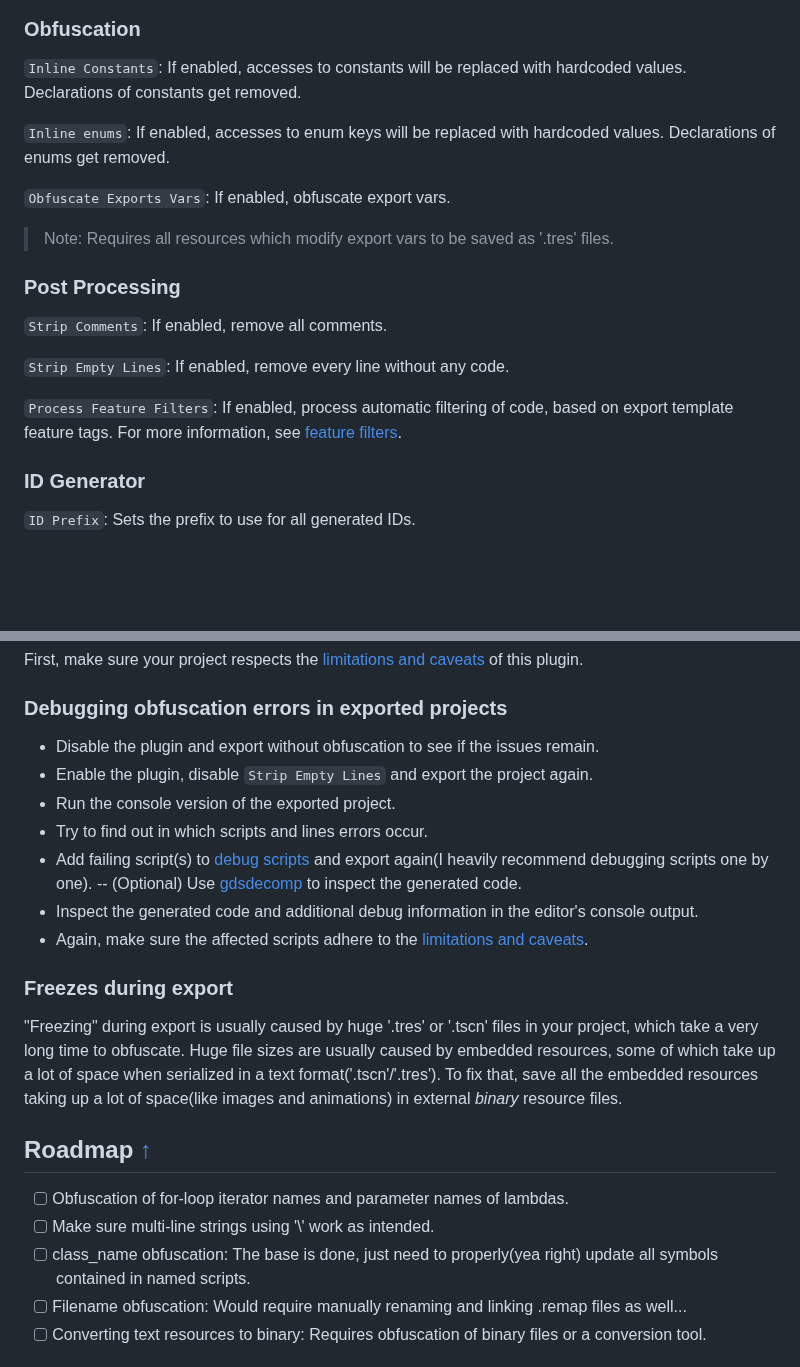
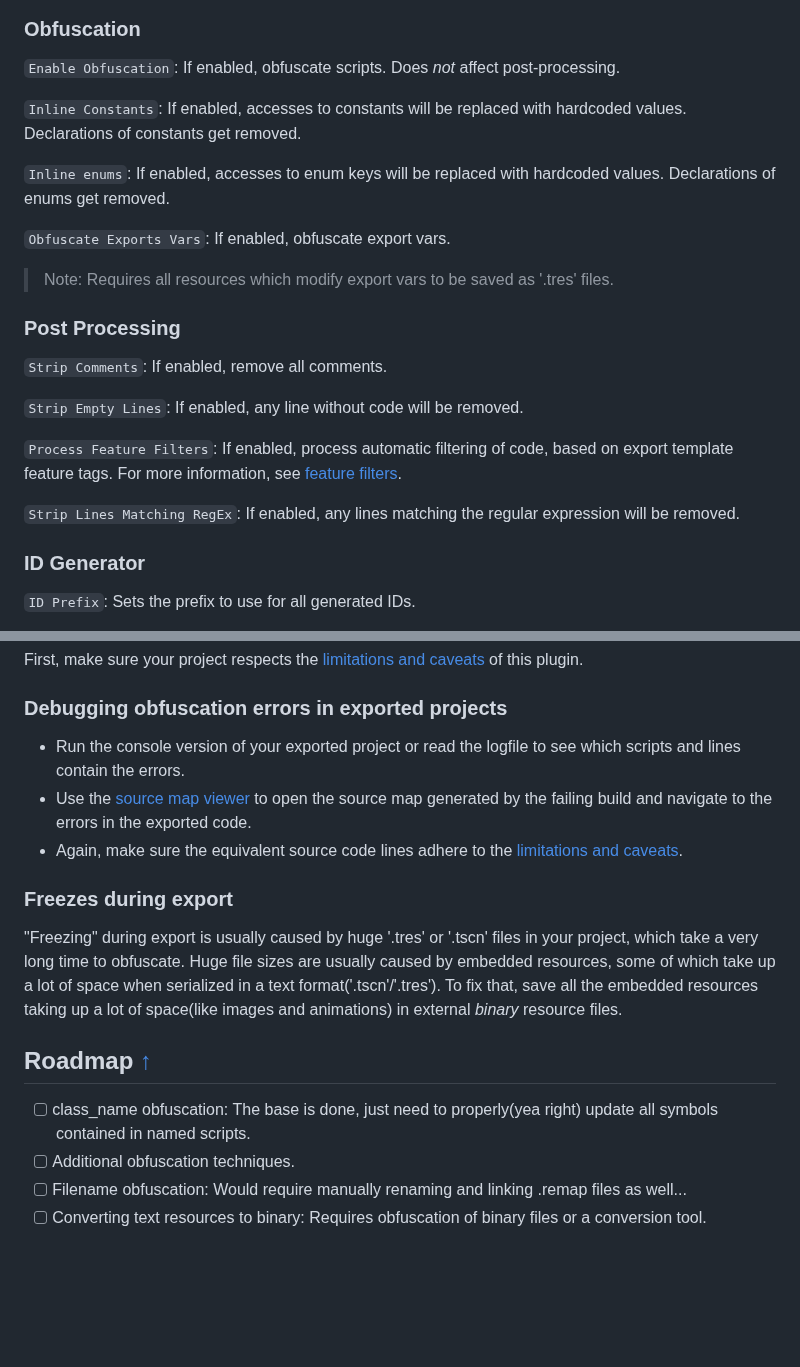
Before and after one commit to cherriesandmochi/gdmaim, a Markdown page: README.md, 2 parts joined by grey strips. Rendered like a GitHub page; blank space fills up the shorter version.

```diff
--- a/README.md
+++ b/README.md
@@ -65,6 +66,8 @@ To configure this plugin, open the GDMaim dock on the bottom left, right next to
 
 ### Obfuscation
 
+`Enable Obfuscation`: If enabled, obfuscate scripts. Does _not_ affect post-processing.
+
 `Inline Constants`: If enabled, accesses to constants will be replaced with hardcoded values. Declarations of constants get removed.
 
 `Inline enums`: If enabled, accesses to enum keys will be replaced with hardcoded values. Declarations of enums get removed.
@@ -76,9 +79,11 @@ To configure this plugin, open the GDMaim dock on the bottom left, right next to
 
 `Strip Comments`: If enabled, remove all comments.
 
-`Strip Empty Lines`: If enabled, remove every line without any code.
+`Strip Empty Lines`: If enabled, any line without code will be removed.
 
 `Process Feature Filters`: If enabled, process automatic filtering of code, based on export template feature tags. For more information, see [feature filters](#preprocessor-hints).
+
+`Strip Lines Matching RegEx`: If enabled, any lines matching the regular expression will be removed.
 
 ### ID Generator
 
@@ -323,14 +346,9 @@ First, make sure your project respects the [limitations and caveats](#limitation
 
 ### Debugging obfuscation errors in exported projects
 
-- Disable the plugin and export without obfuscation to see if the issues remain.
-- Enable the plugin, disable `Strip Empty Lines` and export the project again.
-- Run the console version of the exported project.
-- Try to find out in which scripts and lines errors occur.
-- Add failing script(s) to [debug scripts](#debug) and export again(I heavily recommend debugging scripts one by one).
--- (Optional) Use [gdsdecomp](https://github.com/bruvzg/gdsdecomp) to inspect the generated code.
-- Inspect the generated code and additional debug information in the editor's console output.
-- Again, make sure the affected scripts adhere to the [limitations and caveats](#limitations-and-caveats-).
+- Run the console version of your exported project or read the logfile to see which scripts and lines contain the errors.
+- Use the [source map viewer](#source-map-viewer) to open the source map generated by the failing build and navigate to the errors in the exported code.
+- Again, make sure the equivalent source code lines adhere to the [limitations and caveats](#limitations-and-caveats-).
 
 ### Freezes during export
 
@@ -339,9 +357,8 @@ Huge file sizes are usually caused by embedded resources, some of which take up
 
 ## Roadmap [↑](#table-of-contents)
 
-- [ ] Obfuscation of for-loop iterator names and parameter names of lambdas.
-- [ ] Make sure multi-line strings using '\\' work as intended.
 - [ ] class_name obfuscation: The base is done, just need to properly(yea right) update all symbols contained in named scripts.
+- [ ] Additional obfuscation techniques.
 - [ ] Filename obfuscation: Would require manually renaming and linking .remap files as well...
 - [ ] Converting text resources to binary: Requires obfuscation of binary files or a conversion tool.
 
```
Also changed, not shown: other parts of README.md (+23 -4 lines), docs/images/locate_source_map_viewer.png (added), docs/images/source_map_viewer.png (added).
